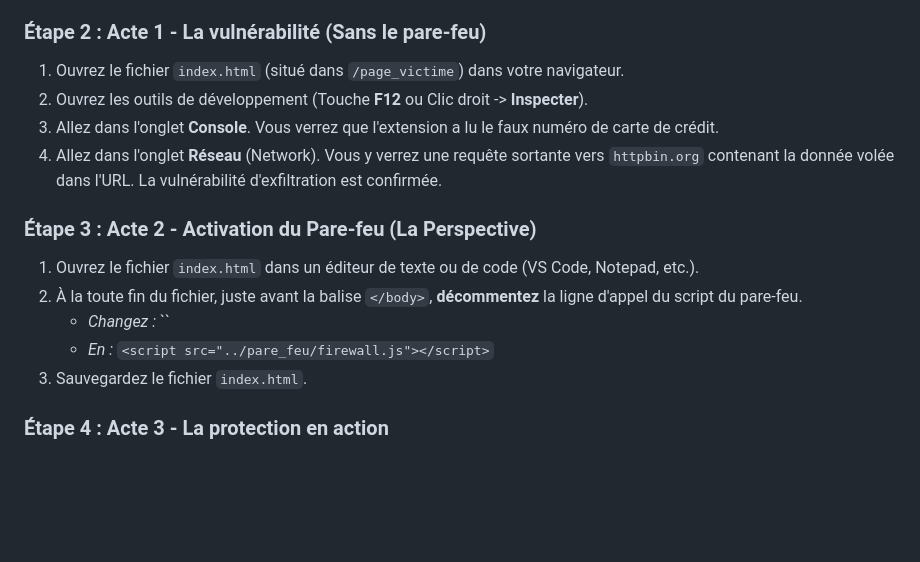
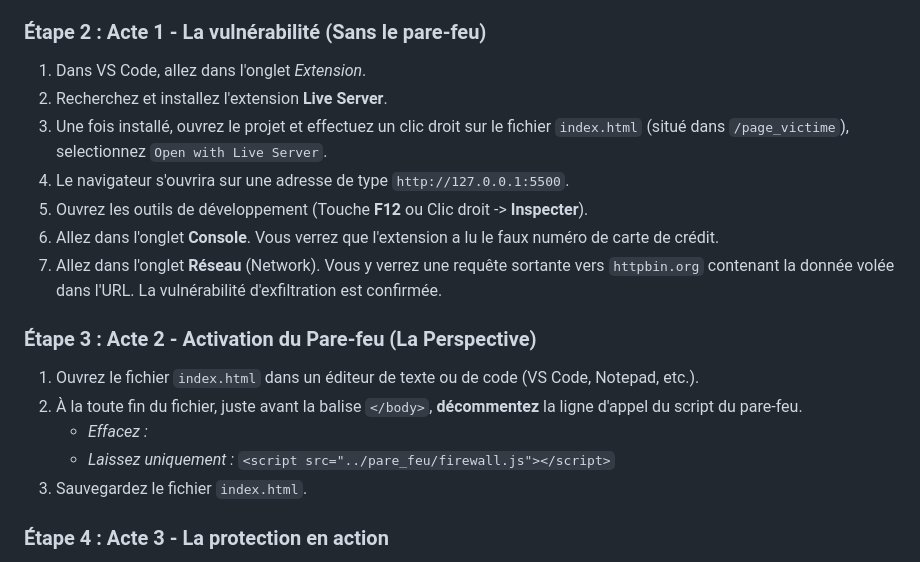
Before and after one commit to Gallium24/projet2-browser-extension-firewall-demo, a Markdown page: README.md, the part around the change. Drawn GitHub-style; blank space fills up the shorter version.

```diff
--- a/README.md
+++ b/README.md
@@ -27,16 +27,19 @@ Suivez ces étapes pour reproduire la démonstration.
 4. Sélectionnez le dossier `/extension_malveillante` situé sur votre machine. L'extension "Extension Malveillante (Démo)" est maintenant active.
 
 ### Étape 2 : Acte 1 - La vulnérabilité (Sans le pare-feu)
-1. Ouvrez le fichier `index.html` (situé dans `/page_victime`) dans votre navigateur.
-2. Ouvrez les outils de développement (Touche **F12** ou Clic droit -> **Inspecter**).
-3. Allez dans l'onglet **Console**. Vous verrez que l'extension a lu le faux numéro de carte de crédit.
-4. Allez dans l'onglet **Réseau** (Network). Vous y verrez une requête sortante vers `httpbin.org` contenant la donnée volée dans l'URL. La vulnérabilité d'exfiltration est confirmée.
+1. Dans VS Code, allez dans l'onglet *Extension*.
+2. Recherchez et installez l'extension **Live Server**.
+3. Une fois installé, ouvrez le projet et effectuez un clic droit sur le fichier `index.html` (situé dans `/page_victime`), selectionnez `Open with Live Server`.
+4. Le navigateur s'ouvrira sur une adresse de type `http://127.0.0.1:5500`.
+5. Ouvrez les outils de développement (Touche **F12** ou Clic droit -> **Inspecter**).
+6. Allez dans l'onglet **Console**. Vous verrez que l'extension a lu le faux numéro de carte de crédit.
+7. Allez dans l'onglet **Réseau** (Network). Vous y verrez une requête sortante vers `httpbin.org` contenant la donnée volée dans l'URL. La vulnérabilité d'exfiltration est confirmée.
 
 ### Étape 3 : Acte 2 - Activation du Pare-feu (La Perspective)
 1. Ouvrez le fichier `index.html` dans un éditeur de texte ou de code (VS Code, Notepad, etc.).
 2. À la toute fin du fichier, juste avant la balise `</body>`, **décommentez** la ligne d'appel du script du pare-feu.
-   * *Changez :* ``
-   * *En :* `<script src="../pare_feu/firewall.js"></script>`
+   * *Effacez :* <!-- -->
+   * *Laissez uniquement :* `<script src="../pare_feu/firewall.js"></script>`
 3. Sauvegardez le fichier `index.html`.
 
 ### Étape 4 : Acte 3 - La protection en action
```
